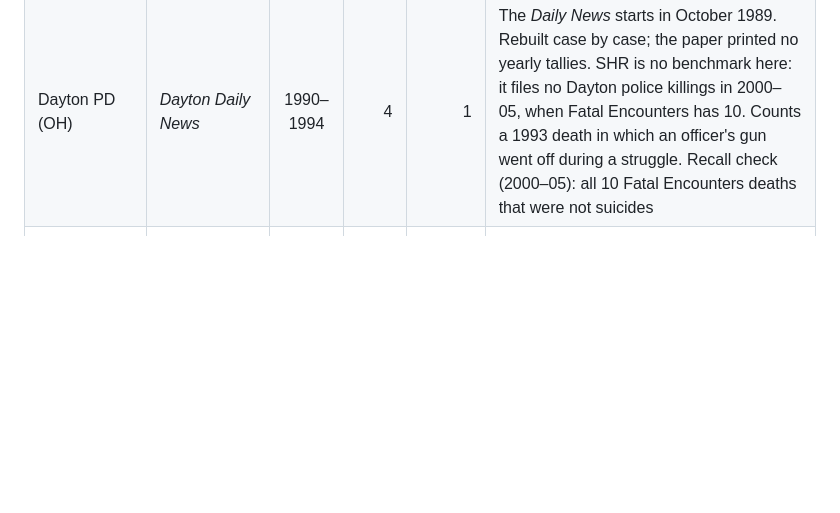
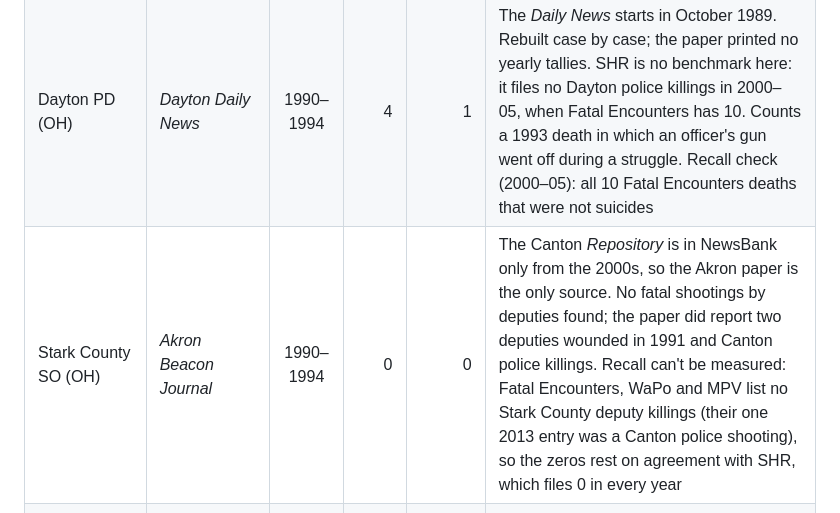
Before and after one commit to jnixy/agency-level-fatal-OIS, a Markdown page: data/historical/README.md, the part around the change. Drawn GitHub-style; blank space fills up the shorter version.

```diff
--- a/data/historical/README.md
+++ b/data/historical/README.md
@@ -64,4 +64,5 @@ The SHR column is the FBI's count of people killed by the agency's officers with
 | Hillsborough County SO (FL) | *St. Petersburg Times*; *The Tampa Tribune* (from mid-1990) | 1987–1994 | 8 | 1 (1988–91 not filed) | Rebuilt case by case; neither paper printed yearly tallies. Every 1990–94 case is also in the *St. Petersburg Times*, which alone covers 1987–89. SHR is no benchmark here: it files nothing for 1988–91 and has 1 death in 1993–94 against 4 found. Counts a 1990 bank-robbery chase death where deputies led a five-agency pursuit and fired. Recall check (2000–05): all 11 Fatal Encounters gunshot deaths in each paper |
 | Madison PD (WI) | *Wisconsin State Journal*; *The Capital Times* | 1980–1994 | 2 | 2 | Both papers start in January 1989. A 1994 *State Journal* list of every fatal shooting by Madison-area police since 1980 names the same two Madison deaths and none before 1992, so 1980–88 are entered as zeros from that list. Matches SHR in every year. Leaves out a 1992 man who shot himself after an officer wounded him. Recall check (2000–05): all 3 Fatal Encounters deaths that were not suicides |
 | Dayton PD (OH) | *Dayton Daily News* | 1990–1994 | 4 | 1 | The *Daily News* starts in October 1989. Rebuilt case by case; the paper printed no yearly tallies. SHR is no benchmark here: it files no Dayton police killings in 2000–05, when Fatal Encounters has 10. Counts a 1993 death in which an officer's gun went off during a struggle. Recall check (2000–05): all 10 Fatal Encounters deaths that were not suicides |
+| Stark County SO (OH) | *Akron Beacon Journal* | 1990–1994 | 0 | 0 | The Canton *Repository* is in NewsBank only from the 2000s, so the Akron paper is the only source. No fatal shootings by deputies found; the paper did report two deputies wounded in 1991 and Canton police killings. Recall can't be measured: Fatal Encounters, WaPo and MPV list no Stark County deputy killings (their one 2013 entry was a Canton police shooting), so the zeros rest on agreement with SHR, which files 0 in every year |
 | LA County Sheriff (period total) | *Daily News of Los Angeles* | Jan 1985 – Jul 1990 | 75 | 42 (1985–90) | Not yearly counts: a 1990 *Daily News* study of all 202 on-duty deputy shootings found 75 deaths. It enters only the then-vs-now comparison, with 5.57 years of exposure. See `period_totals.csv` |
```
Also changed, not shown: README.md (+4 -3 lines), output/figures/coverage_by_year.png, output/figures/coverage_tiles.png, 12 other files.
